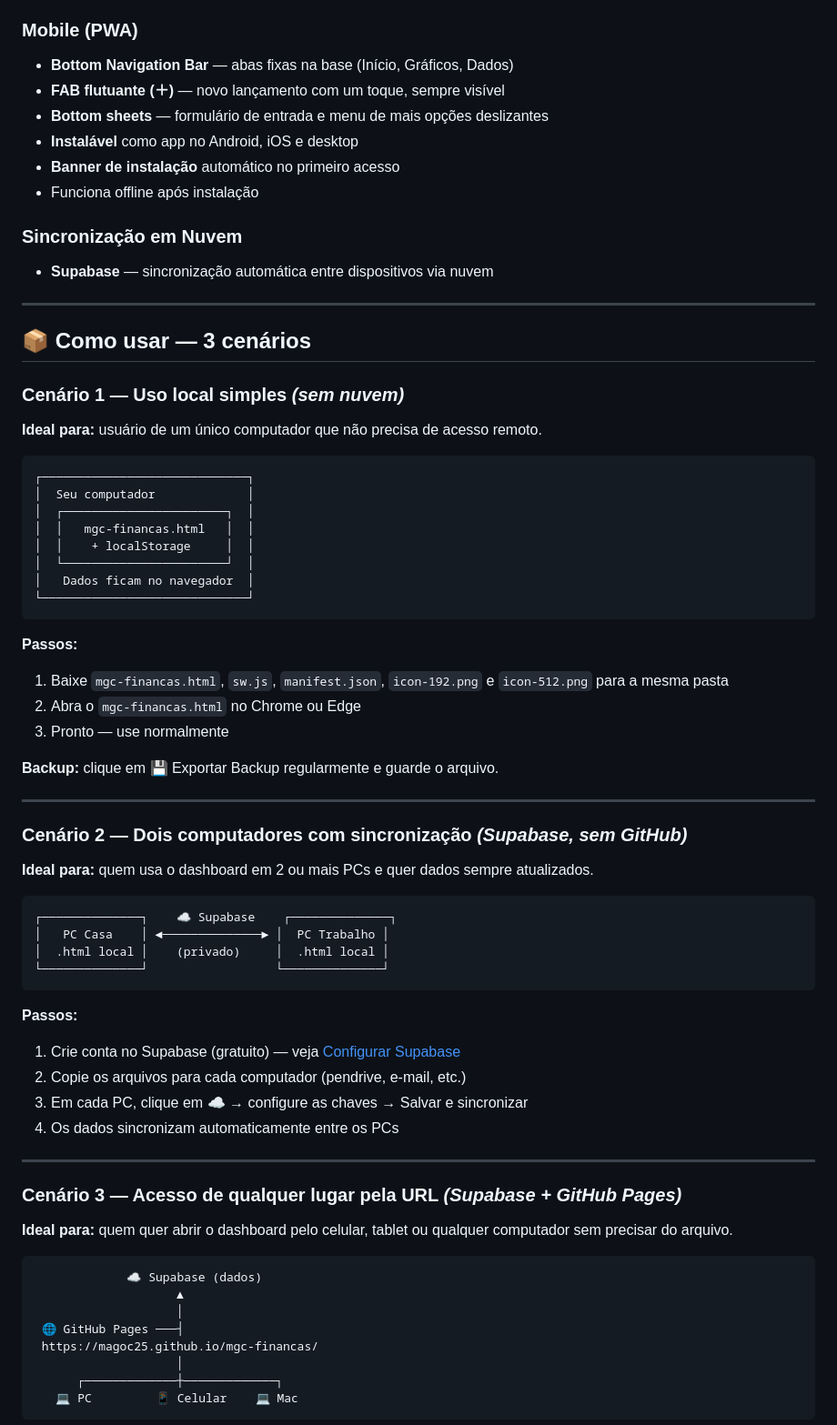
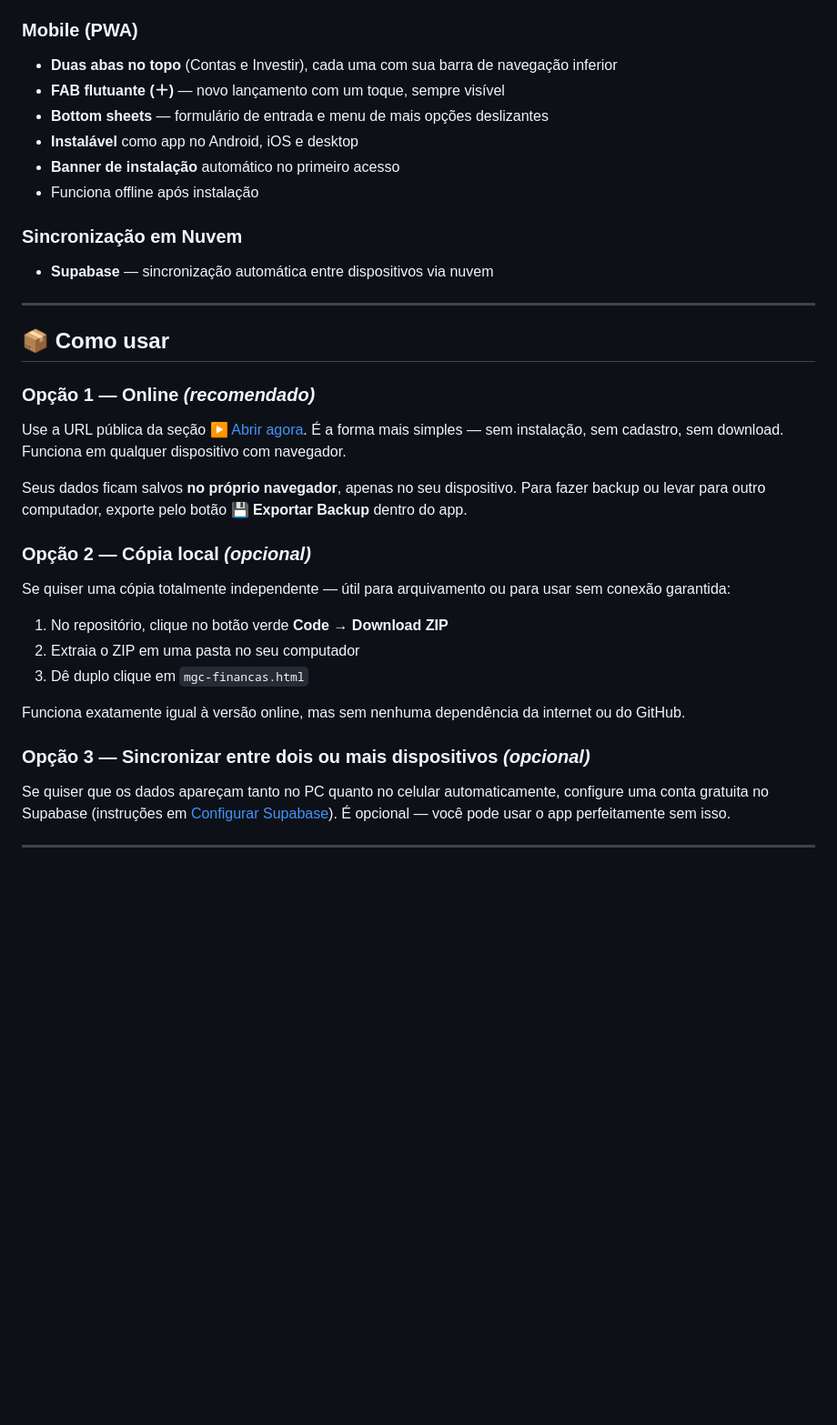
Before and after one commit to Magoc25/mgc-financas, a Markdown page: README.md, the part around one of its changes. Shown at 91% size. GitHub-like rendering; blank space fills up the shorter version.

````diff
--- a/README.md
+++ b/README.md
@@ -96,7 +120,7 @@ Quando quiser sincronizar entre computadores ou acessar pelo celular, basta conf
 - Toast de notificações para ações do usuário
 
 ### Mobile (PWA)
-- **Bottom Navigation Bar** — abas fixas na base (Início, Gráficos, Dados)
+- **Duas abas no topo** (Contas e Investir), cada uma com sua barra de navegação inferior
 - **FAB flutuante (＋)** — novo lançamento com um toque, sempre visível
 - **Bottom sheets** — formulário de entrada e menu de mais opções deslizantes
 - **Instalável** como app no Android, iOS e desktop
@@ -108,63 +132,27 @@ Quando quiser sincronizar entre computadores ou acessar pelo celular, basta conf
 
 ---
 
-## 📦 Como usar — 3 cenários
+## 📦 Como usar
 
-### Cenário 1 — Uso local simples _(sem nuvem)_
+### Opção 1 — Online _(recomendado)_
 
-**Ideal para:** usuário de um único computador que não precisa de acesso remoto.
+Use a URL pública da seção [▶ Abrir agora](#-abrir-agora--sem-baixar-nada). É a forma mais simples — sem instalação, sem cadastro, sem download. Funciona em qualquer dispositivo com navegador.
 
-```
-┌─────────────────────────────┐
-│  Seu computador             │
-│  ┌───────────────────────┐  │
-│  │   mgc-financas.html   │  │
-│  │    + localStorage     │  │
-│  └───────────────────────┘  │
-│   Dados ficam no navegador  │
-└─────────────────────────────┘
-```
+Seus dados ficam salvos **no próprio navegador**, apenas no seu dispositivo. Para fazer backup ou levar para outro computador, exporte pelo botão **💾 Exportar Backup** dentro do app.
 
-**Passos:**
-1. Baixe `mgc-financas.html`, `sw.js`, `manifest.json`, `icon-192.png` e `icon-512.png` para a mesma pasta
-2. Abra o `mgc-financas.html` no Chrome ou Edge
-3. Pronto — use normalmente
+### Opção 2 — Cópia local _(opcional)_
 
-**Backup:** clique em 💾 Exportar Backup regularmente e guarde o arquivo.
+Se quiser uma cópia totalmente independente — útil para arquivamento ou para usar sem conexão garantida:
+
+1. No repositório, clique no botão verde **Code** → **Download ZIP**
+2. Extraia o ZIP em uma pasta no seu computador
+3. Dê duplo clique em `mgc-financas.html`
+
+Funciona exatamente igual à versão online, mas sem nenhuma dependência da internet ou do GitHub.
+
+### Opção 3 — Sincronizar entre dois ou mais dispositivos _(opcional)_
+
+Se quiser que os dados apareçam tanto no PC quanto no celular automaticamente, configure uma conta gratuita no Supabase (instruções em [Configurar Supabase](#-configurar-supabase-opcional)). É opcional — você pode usar o app perfeitamente sem isso.
 
 ---
 
-### Cenário 2 — Dois computadores com sincronização _(Supabase, sem GitHub)_
-
-**Ideal para:** quem usa o dashboard em 2 ou mais PCs e quer dados sempre atualizados.
-
-```
-┌──────────────┐    ☁️ Supabase    ┌──────────────┐
-│   PC Casa    │ ◄──────────────► │  PC Trabalho │
-│  .html local │    (privado)     │  .html local │
-└──────────────┘                  └──────────────┘
-```
-
-**Passos:**
-1. Crie conta no Supabase (gratuito) — veja [Configurar Supabase](#configurar-supabase)
-2. Copie os arquivos para cada computador (pendrive, e-mail, etc.)
-3. Em cada PC, clique em ☁️ → configure as chaves → Salvar e sincronizar
-4. Os dados sincronizam automaticamente entre os PCs
-
----
-
-### Cenário 3 — Acesso de qualquer lugar pela URL _(Supabase + GitHub Pages)_
-
-**Ideal para:** quem quer abrir o dashboard pelo celular, tablet ou qualquer computador sem precisar do arquivo.
-
-```
-             ☁️ Supabase (dados)
-                    ▲
-                    │
- 🌐 GitHub Pages ───┤
- https://magoc25.github.io/mgc-financas/
-                    │
-      ┌─────────────┼─────────────┐
-   💻 PC         📱 Celular    💻 Mac
-```
-
````
Also changed, not shown: other parts of README.md (+38 -125 lines).
